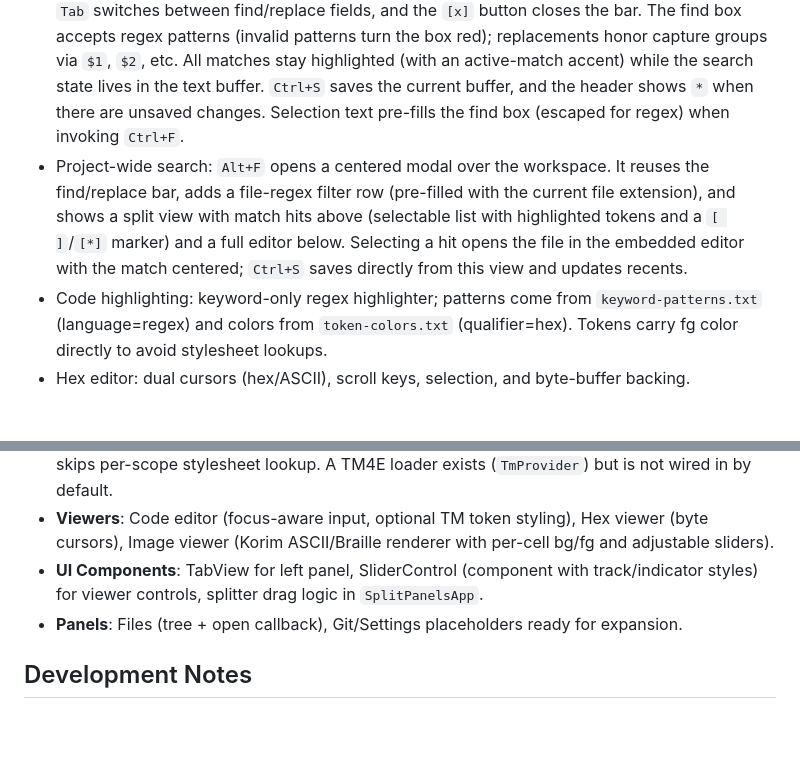
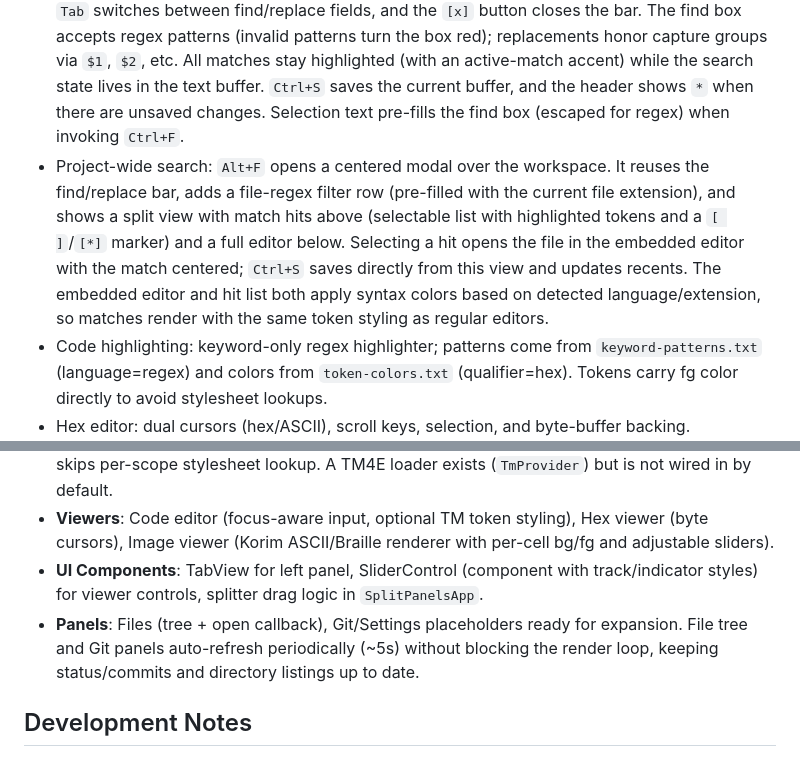
Before and after one commit to alfu32/kode, a Markdown page: README.md, 2 parts joined by grey strips. Drawn GitHub-style; blank space fills up the shorter version.

Commit message:
feat(doc): documented latest features

```diff
--- a/README.md
+++ b/README.md
@@ -21,7 +21,7 @@
 - Code editor: guttered view, full mouse/keyboard navigation (select, word-jump, page up/down), cursor/selection rendering, and focus-aware input. Undo/Redo via `Ctrl+Z` and `Ctrl+Shift+Z`/`Ctrl+Y` (redo stack clears on new edits).
 - Project state: Kode writes `.kode.json` in the project root (debounced ~3s) to persist recent files and open editor state (cursor/selection/scroll, unsaved buffer text, undo/redo history, grammar/lang, mtime guard). On startup, it restores the project session, including recently opened files and their editor positions; stale entries (older than on-disk mtime) are discarded and reloaded fresh.
 - Find/Replace: `Ctrl+F` opens the IntelliJ-style bar above the code viewport (shrinks content); `Enter` finds next, `Ctrl+Enter` finds all, `Ctrl+R` replaces current, `Ctrl+Shift+R` replaces all, `Tab` switches between find/replace fields, and the `[x]` button closes the bar. The find box accepts regex patterns (invalid patterns turn the box red); replacements honor capture groups via `$1`, `$2`, etc. All matches stay highlighted (with an active-match accent) while the search state lives in the text buffer. `Ctrl+S` saves the current buffer, and the header shows `*` when there are unsaved changes. Selection text pre-fills the find box (escaped for regex) when invoking `Ctrl+F`.
-- Project-wide search: `Alt+F` opens a centered modal over the workspace. It reuses the find/replace bar, adds a file-regex filter row (pre-filled with the current file extension), and shows a split view with match hits above (selectable list with highlighted tokens and a `[ ]`/`[*]` marker) and a full editor below. Selecting a hit opens the file in the embedded editor with the match centered; `Ctrl+S` saves directly from this view and updates recents.
+- Project-wide search: `Alt+F` opens a centered modal over the workspace. It reuses the find/replace bar, adds a file-regex filter row (pre-filled with the current file extension), and shows a split view with match hits above (selectable list with highlighted tokens and a `[ ]`/`[*]` marker) and a full editor below. Selecting a hit opens the file in the embedded editor with the match centered; `Ctrl+S` saves directly from this view and updates recents. The embedded editor and hit list both apply syntax colors based on detected language/extension, so matches render with the same token styling as regular editors.
 - Code highlighting: keyword-only regex highlighter; patterns come from `keyword-patterns.txt` (language=regex) and colors from `token-colors.txt` (qualifier=hex). Tokens carry fg color directly to avoid stylesheet lookups.
 - Hex editor: dual cursors (hex/ASCII), scroll keys, selection, and byte-buffer backing.
 - Image viewer: ASCII and Braille modes, width/gray/contrast sliders (mouse drag/click, toggle button), aspect-aware sizing, per-cell color from Korim-rendered samples.
@@ -33,7 +33,7 @@
 - **Grammars**: Lightweight keyword-only regex provider. Patterns are loaded at runtime from `keyword-patterns.txt`; colors from `token-colors.txt`. Tokens include fg color, so the editor skips per-scope stylesheet lookup. A TM4E loader exists (`TmProvider`) but is not wired in by default.
 - **Viewers**: Code editor (focus-aware input, optional TM token styling), Hex viewer (byte cursors), Image viewer (Korim ASCII/Braille renderer with per-cell bg/fg and adjustable sliders).
 - **UI Components**: TabView for left panel, SliderControl (component with track/indicator styles) for viewer controls, splitter drag logic in `SplitPanelsApp`.
-- **Panels**: Files (tree + open callback), Git/Settings placeholders ready for expansion.
+- **Panels**: Files (tree + open callback), Git/Settings placeholders ready for expansion. File tree and Git panels auto-refresh periodically (~5s) without blocking the render loop, keeping status/commits and directory listings up to date.
 
 ## Development Notes
 - Use `GRADLE_USER_HOME=./.gradle-user ./gradlew build|test|fatJar`; target Java 21. `fatJar` emits `kode-1.0-SNAPSHOT-all.jar`. `distBundle` copies the fat jar plus `token-colors.txt`, `keyword-patterns.txt`, and `styles/app.css` (under `styles/`) into `dist/`. `releaseBundle` packages a release folder `kode-rel-<latest-tag>` with `kode.jar` (renamed fat jar), `keyword-patterns.txt`, `token-colors.txt`, `styles/app.css`, and this README for distribution.
```
